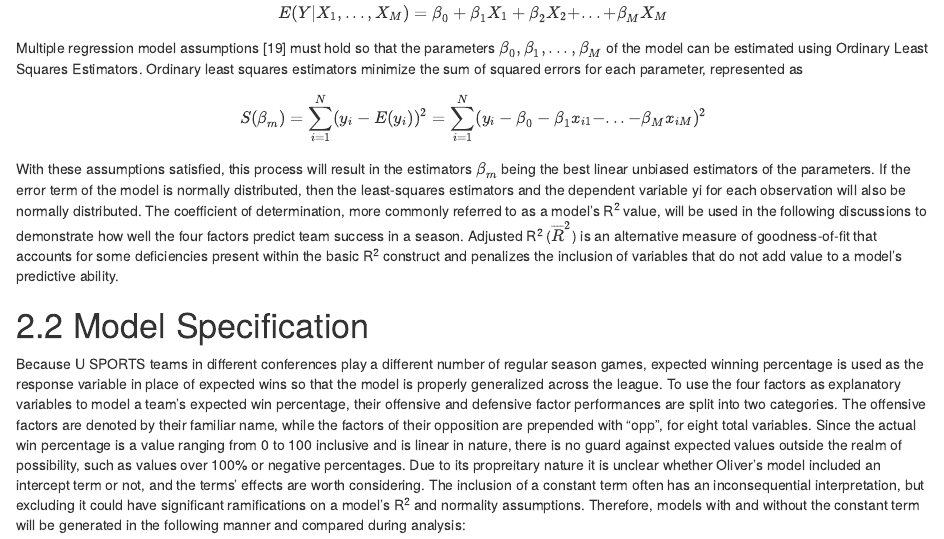
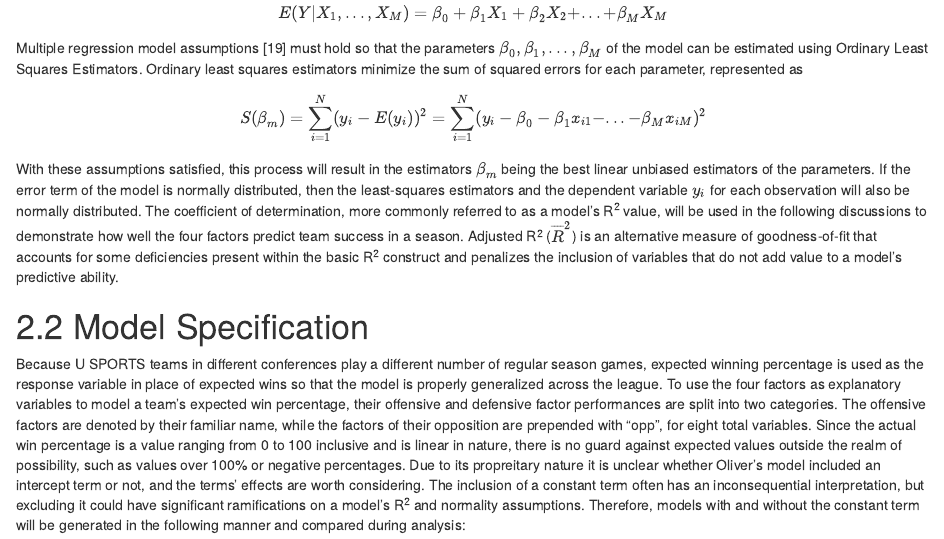
Before and after one commit to awosoga/CMSAC_2022, an R Markdown document (CMSAC.Rmd): the page in a window 1100 px wide, from 2190 px down. Rendered offline with R 4.5, knitr and Pandoc, with nearby package versions; some code elsewhere in the file could not run offline.

Commit message:
Update CMSAC.Rmd

```diff
--- a/CMSAC.Rmd
+++ b/CMSAC.Rmd
@@ -147,7 +147,7 @@ estimators minimize the sum of squared errors for each parameter, represented as
 $$ S(β_m) = \sum_{i=1}^{N} (y_i − E(y_i))^2 = \sum_{i=1}^{N} (y_i − β_0 − β_1x_{i1} − . . . − β_Mx_{iM})^2$$
 With these assumptions satisfied, this process will result in the estimators $β_m$ being the
 best linear unbiased estimators of the parameters. If the error term of the model is normally
-distributed, then the least-squares estimators and the dependent variable yi for each observation
+distributed, then the least-squares estimators and the dependent variable $y_i$ for each observation
 will also be normally distributed. The coefficient of determination, more commonly referred
 to as a model’s R^2^ value, will be used in the following discussions to demonstrate how well the
 four factors predict team success in a season. Adjusted R^2^ ($\overline{R}^2$) is an alternative measure of
```
